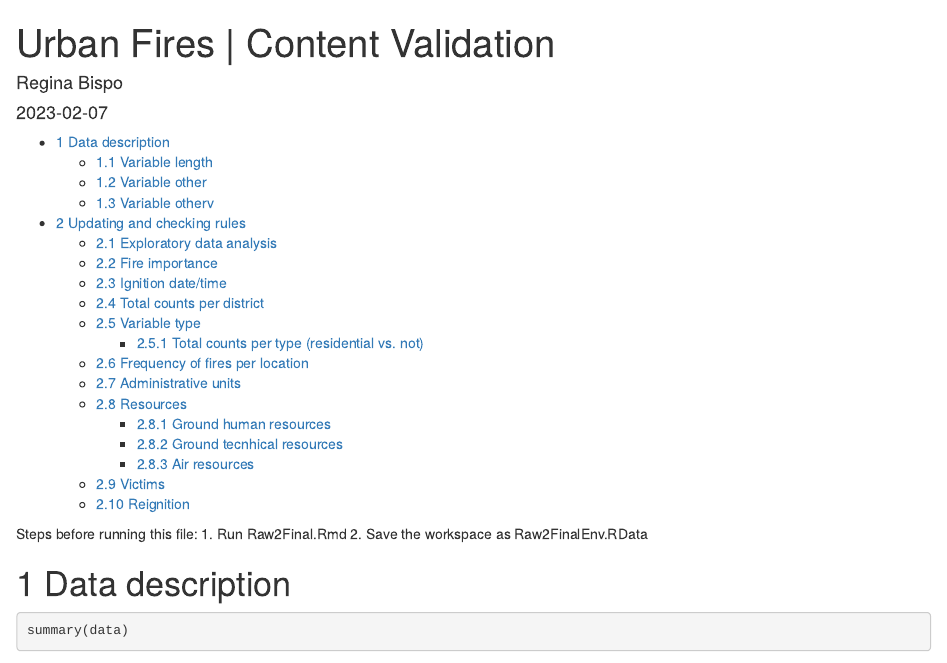
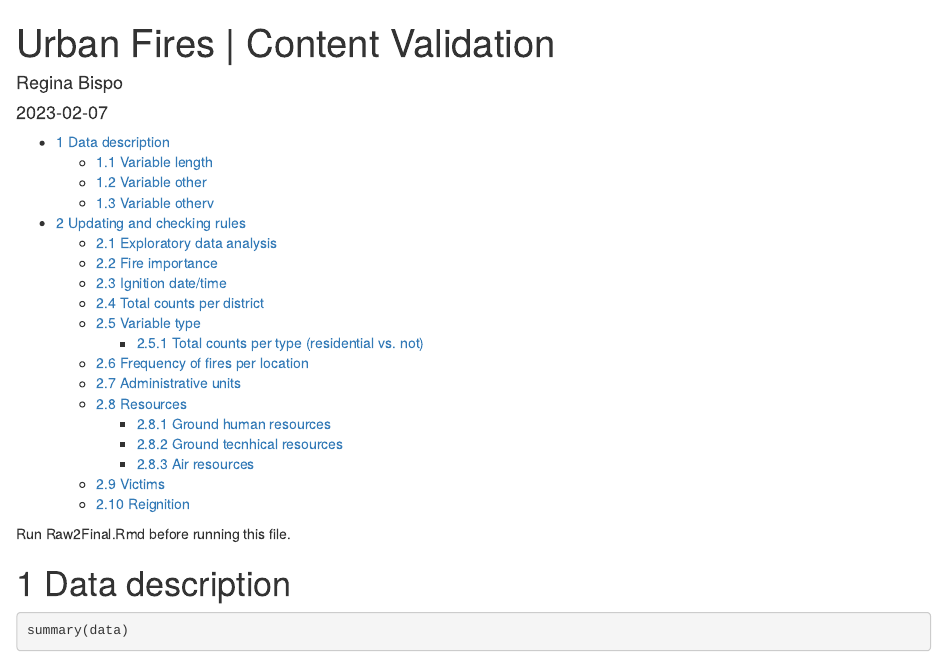
Before and after one commit to rb1970/UrbanFiresData, an R Markdown document (CValidation.Rmd): the page in a window 1100 px wide, from its top. Rendered offline with R 4.5, knitr and Pandoc, with nearby package versions; some code elsewhere in the file could not run offline.

Commit message:
Update CValidation.Rmd

```diff
--- a/CValidation.Rmd
+++ b/CValidation.Rmd
@@ -13,9 +13,7 @@ output:
     number_sections: true
 ---
 
-Steps before running this file:
-1. Run Raw2Final.Rmd
-2. Save the workspace as Raw2FinalEnv.RData
+Run Raw2Final.Rmd before running this file.
 
 \newpage
 
```
